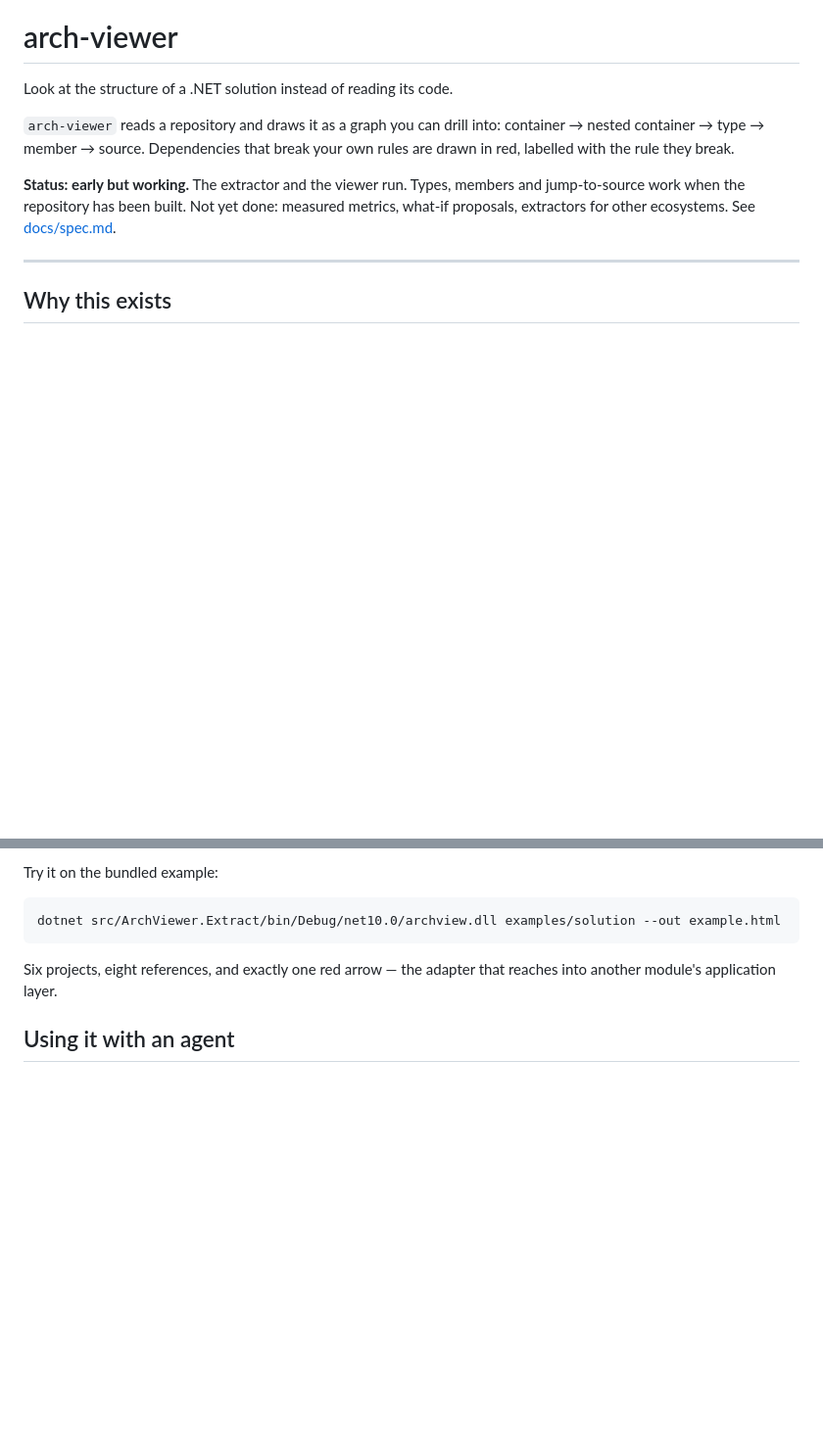
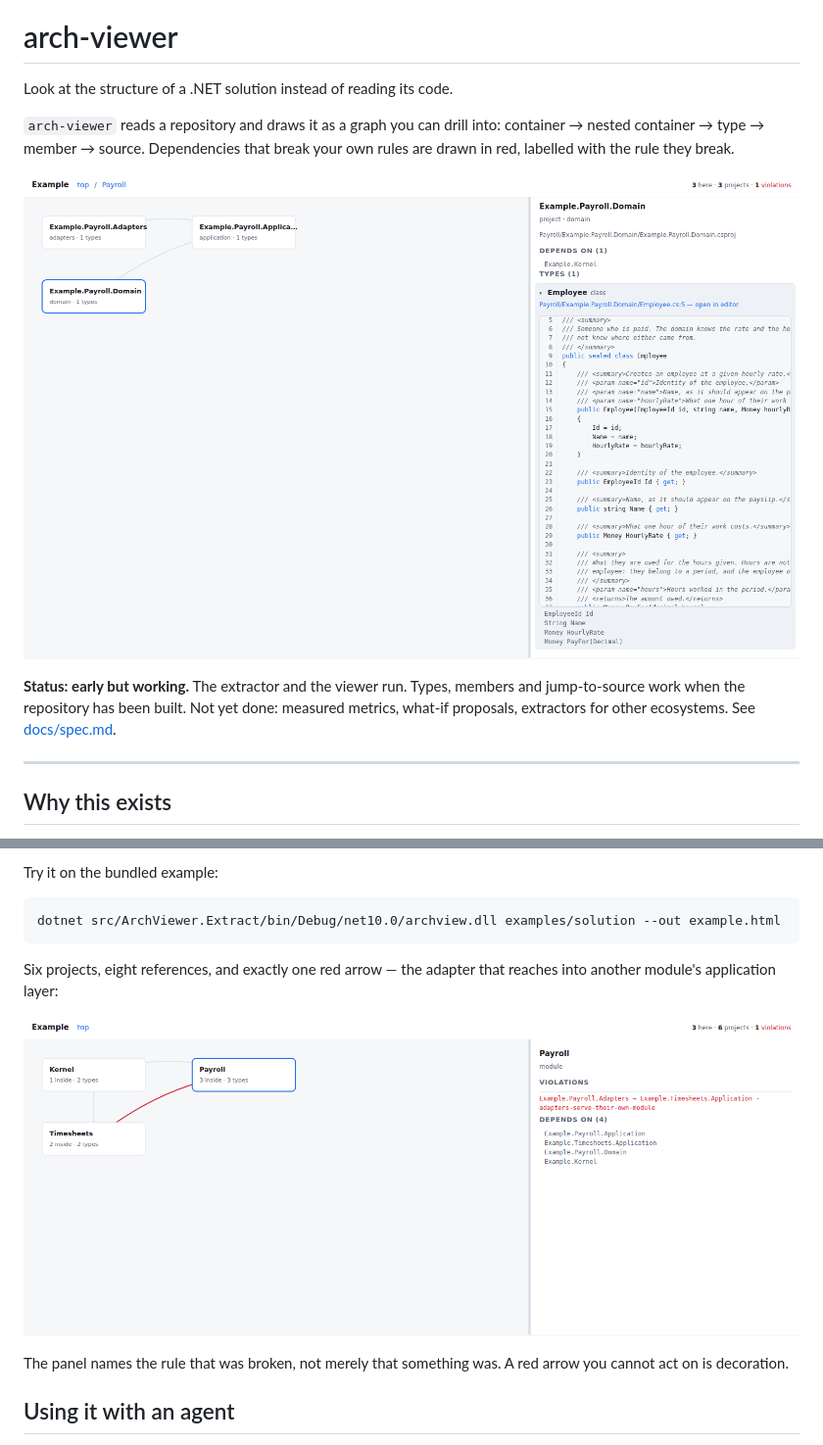
Before and after one commit to Dmitry9723903/Arch-viewer, a Markdown page: README.md, 2 parts joined by grey strips. Shown at 98% size. Rendered like a GitHub page; pictures changed too: docs/screenshot-violation.png (added), docs/screenshot.png (added); blank space fills up the shorter version.

````diff
--- a/README.md
+++ b/README.md
@@ -5,6 +5,8 @@ Look at the structure of a .NET solution instead of reading its code.
 `arch-viewer` reads a repository and draws it as a graph you can drill into:
 container → nested container → type → member → source. Dependencies that
 break your own rules are drawn in red, labelled with the rule they break.
+
+![A module with a type open, showing its source](docs/screenshot.png)
 
 **Status: early but working.** The extractor and the viewer run. Types,
 members and jump-to-source work when the repository has been built. Not yet
@@ -114,7 +116,12 @@ dotnet src/ArchViewer.Extract/bin/Debug/net10.0/archview.dll examples/solution -
 ```
 
 Six projects, eight references, and exactly one red arrow — the adapter that
-reaches into another module's application layer.
+reaches into another module's application layer:
+
+![The violation, drawn red and named](docs/screenshot-violation.png)
+
+The panel names the rule that was broken, not merely that something was. A red
+arrow you cannot act on is decoration.
 
 ## Using it with an agent
 
````
Also changed, not shown: 15 other files.
